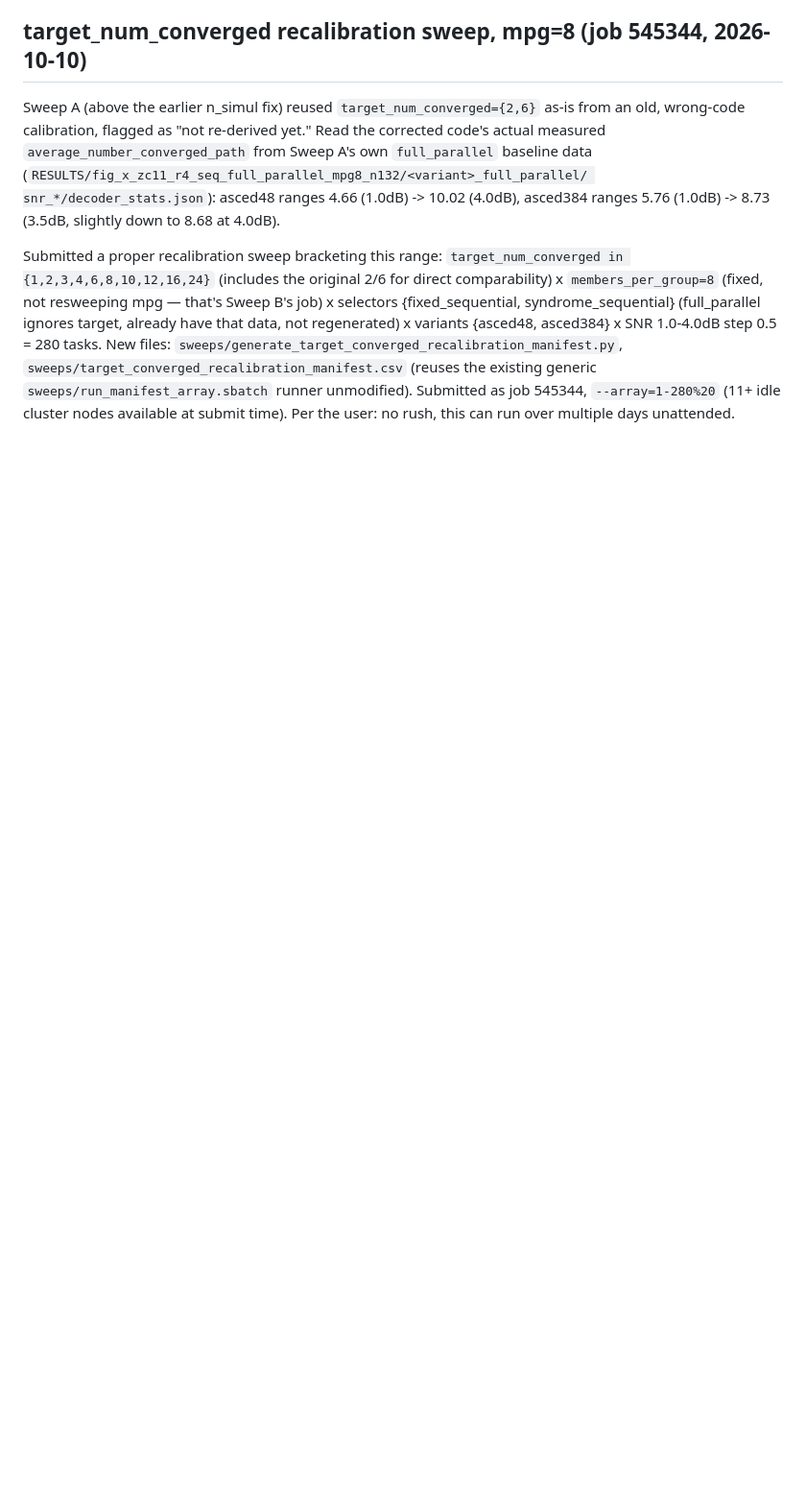
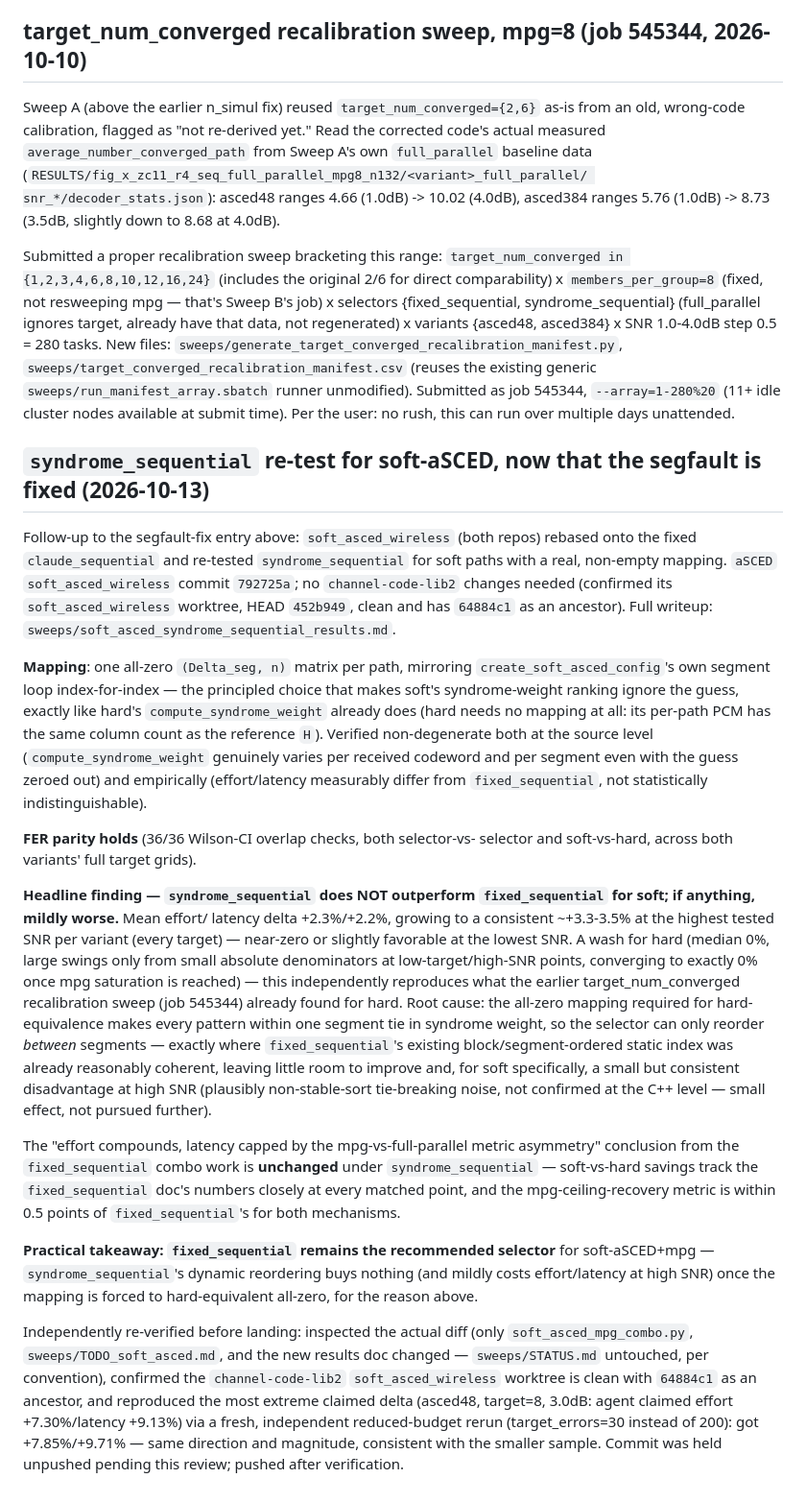
Before and after one commit to kit-cel/aSCED, a Markdown page: sweeps/STATUS.md, the part around the change. Shown at 96% size. Rendered like a GitHub page; blank space fills up the shorter version.

Commit message:
STATUS.md: record syndrome_sequential re-test for soft-aSCED
Cross-ports the verified findings from soft_asced_wireless commit
792725a (both repos): FER parity holds (36/36), but syndrome_sequential
does not outperform fixed_sequential for soft -- mildly worse at high
SNR, a wash for hard, matching the earlier hard recalibration's own
finding. Recommendation: keep fixed_sequential as the default selector.
Independently re-verified (diff inspected, channel-code-lib2 worktree
confirmed clean, extreme claimed delta reproduced via a fresh reduced-
budget rerun) before landing this entry.

Co-Authored-By: Claude Sonnet 5 <noreply@anthropic.com>

```diff
--- a/sweeps/STATUS.md
+++ b/sweeps/STATUS.md
@@ -1085,3 +1085,67 @@ not regenerated) x variants {asced48, asced384} x SNR 1.0-4.0dB step 0.5 =
 generic `sweeps/run_manifest_array.sbatch` runner unmodified). Submitted as
 job 545344, `--array=1-280%20` (11+ idle cluster nodes available at submit
 time). Per the user: no rush, this can run over multiple days unattended.
+
+## `syndrome_sequential` re-test for soft-aSCED, now that the segfault is fixed (2026-10-13)
+
+Follow-up to the segfault-fix entry above: `soft_asced_wireless` (both
+repos) rebased onto the fixed `claude_sequential` and re-tested
+`syndrome_sequential` for soft paths with a real, non-empty mapping.
+`aSCED` `soft_asced_wireless` commit `792725a`; no `channel-code-lib2`
+changes needed (confirmed its `soft_asced_wireless` worktree, HEAD
+`452b949`, clean and has `64884c1` as an ancestor). Full writeup:
+`sweeps/soft_asced_syndrome_sequential_results.md`.
+
+**Mapping**: one all-zero `(Delta_seg, n)` matrix per path, mirroring
+`create_soft_asced_config`'s own segment loop index-for-index — the
+principled choice that makes soft's syndrome-weight ranking ignore the
+guess, exactly like hard's `compute_syndrome_weight` already does (hard
+needs no mapping at all: its per-path PCM has the same column count as the
+reference `H`). Verified non-degenerate both at the source level
+(`compute_syndrome_weight` genuinely varies per received codeword and per
+segment even with the guess zeroed out) and empirically (effort/latency
+measurably differ from `fixed_sequential`, not statistically
+indistinguishable).
+
+**FER parity holds** (36/36 Wilson-CI overlap checks, both selector-vs-
+selector and soft-vs-hard, across both variants' full target grids).
+
+**Headline finding — `syndrome_sequential` does NOT outperform
+`fixed_sequential` for soft; if anything, mildly worse.** Mean effort/
+latency delta +2.3%/+2.2%, growing to a consistent ~+3.3-3.5% at the
+highest tested SNR per variant (every target) — near-zero or slightly
+favorable at the lowest SNR. A wash for hard (median 0%, large swings only
+from small absolute denominators at low-target/high-SNR points, converging
+to exactly 0% once mpg saturation is reached) — this independently
+reproduces what the earlier target_num_converged recalibration sweep
+(job 545344) already found for hard. Root cause: the all-zero mapping
+required for hard-equivalence makes every pattern within one segment tie
+in syndrome weight, so the selector can only reorder *between* segments —
+exactly where `fixed_sequential`'s existing block/segment-ordered static
+index was already reasonably coherent, leaving little room to improve and,
+for soft specifically, a small but consistent disadvantage at high SNR
+(plausibly non-stable-sort tie-breaking noise, not confirmed at the C++
+level — small effect, not pursued further).
+
+The "effort compounds, latency capped by the mpg-vs-full-parallel metric
+asymmetry" conclusion from the `fixed_sequential` combo work is
+**unchanged** under `syndrome_sequential` — soft-vs-hard savings track the
+`fixed_sequential` doc's numbers closely at every matched point, and the
+mpg-ceiling-recovery metric is within 0.5 points of `fixed_sequential`'s
+for both mechanisms.
+
+**Practical takeaway: `fixed_sequential` remains the recommended selector**
+for soft-aSCED+mpg — `syndrome_sequential`'s dynamic reordering buys
+nothing (and mildly costs effort/latency at high SNR) once the mapping is
+forced to hard-equivalent all-zero, for the reason above.
+
+Independently re-verified before landing: inspected the actual diff (only
+`soft_asced_mpg_combo.py`, `sweeps/TODO_soft_asced.md`, and the new results
+doc changed — `sweeps/STATUS.md` untouched, per convention), confirmed the
+`channel-code-lib2` `soft_asced_wireless` worktree is clean with `64884c1`
+as an ancestor, and reproduced the most extreme claimed delta (asced48,
+target=8, 3.0dB: agent claimed effort +7.30%/latency +9.13%) via a fresh,
+independent reduced-budget rerun (target_errors=30 instead of 200): got
++7.85%/+9.71% — same direction and magnitude, consistent with the smaller
+sample. Commit was held unpushed pending this review; pushed after
+verification.
```
